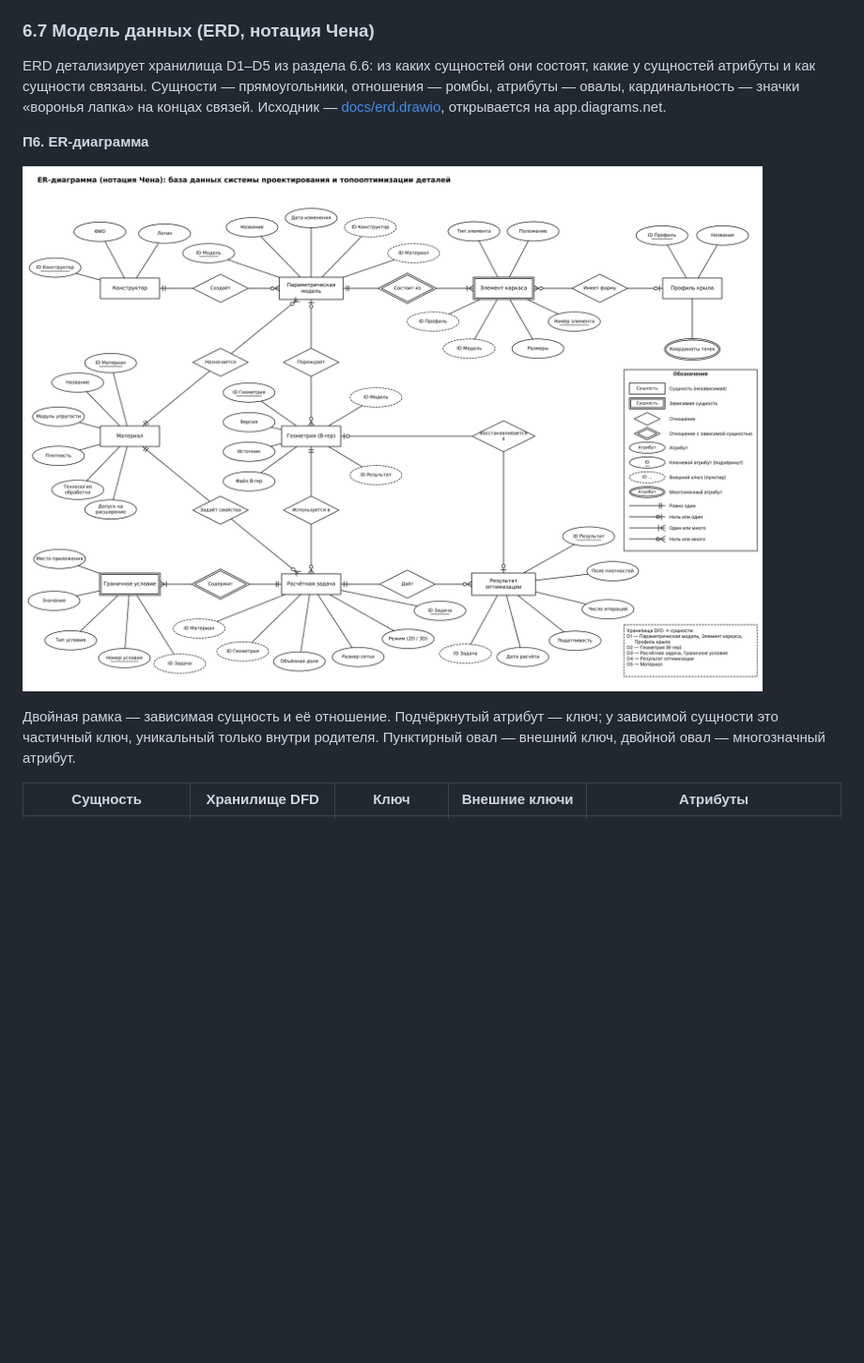
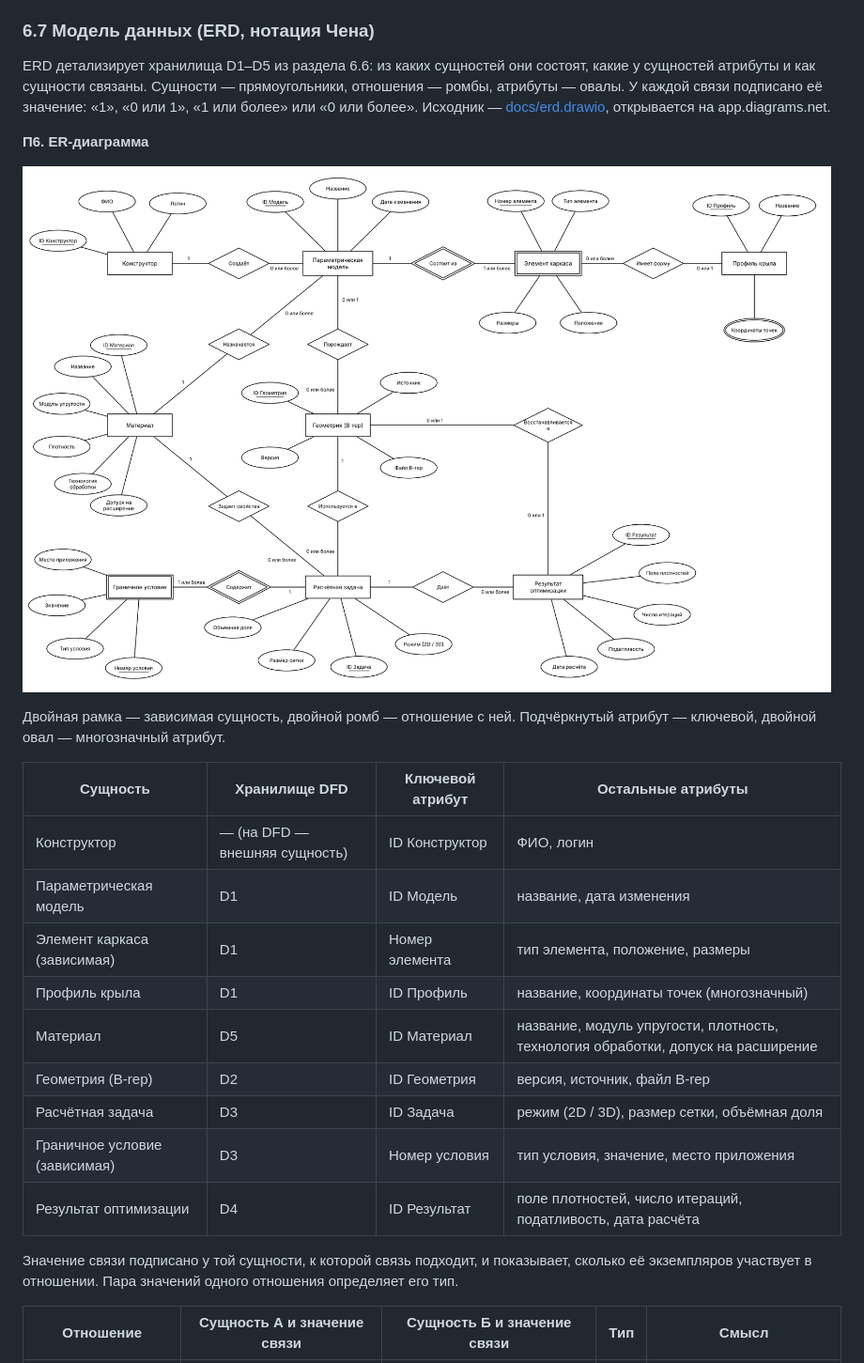
Before and after one commit to wardjonefscek/Yadryshko-, a Markdown page: README.md, the part around one of its changes. Shown at 94% size. Rendered like a GitHub page; pictures changed too: docs/erd.png; blank space fills up the shorter version.

```diff
--- a/README.md
+++ b/README.md
@@ -441,13 +441,27 @@ flowchart TB
 
 ### 6.7 Модель данных (ERD, нотация Чена)
 
-ERD детализирует хранилища D1–D5 из раздела 6.6: из каких сущностей они состоят, какие у сущностей атрибуты и как сущности связаны. Сущности — прямоугольники, отношения — ромбы, атрибуты — овалы, кардинальность — значки «воронья лапка» на концах связей. Исходник — [docs/erd.drawio](docs/erd.drawio), открывается на app.diagrams.net.
+ERD детализирует хранилища D1–D5 из раздела 6.6: из каких сущностей они состоят, какие у сущностей атрибуты и как сущности связаны. Сущности — прямоугольники, отношения — ромбы, атрибуты — овалы. У каждой связи подписано её значение: «1», «0 или 1», «1 или более» или «0 или более». Исходник — [docs/erd.drawio](docs/erd.drawio), открывается на app.diagrams.net.
 
 **П6. ER-диаграмма**
 
 ![ER-диаграмма Cad+ в нотации Чена](docs/erd.png)
 
-Двойная рамка — зависимая сущность и её отношение. Подчёркнутый атрибут — ключ; у зависимой сущности это частичный ключ, уникальный только внутри родителя. Пунктирный овал — внешний ключ, двойной овал — многозначный атрибут.
+Двойная рамка — зависимая сущность, двойной ромб — отношение с ней. Подчёркнутый атрибут — ключевой, двойной овал — многозначный атрибут.
 
-| Сущность | Хранилище DFD | Ключ | Внешние ключи | Атрибуты |
+| Сущность | Хранилище DFD | Ключевой атрибут | Остальные атрибуты |
+|---|---|---|---|
+| Конструктор | — (на DFD — внешняя сущность) | ID Конструктор | ФИО, логин |
+| Параметрическая модель | D1 | ID Модель | название, дата изменения |
+| Элемент каркаса (зависимая) | D1 | Номер элемента | тип элемента, положение, размеры |
+| Профиль крыла | D1 | ID Профиль | название, координаты точек (многозначный) |
+| Материал | D5 | ID Материал | название, модуль упругости, плотность, технология обработки, допуск на расширение |
+| Геометрия (B-rep) | D2 | ID Геометрия | версия, источник, файл B-rep |
+| Расчётная задача | D3 | ID Задача | режим (2D / 3D), размер сетки, объёмная доля |
+| Граничное условие (зависимая) | D3 | Номер условия | тип условия, значение, место приложения |
+| Результат оптимизации | D4 | ID Результат | поле плотностей, число итераций, податливость, дата расчёта |
+
+Значение связи подписано у той сущности, к которой связь подходит, и показывает, сколько её экземпляров участвует в отношении. Пара значений одного отношения определяет его тип.
+
+| Отношение | Сущность А и значение связи | Сущность Б и значение связи | Тип | Смысл |
 |---|---|---|---|---|
```
Also changed, not shown: other parts of README.md (+11 -25 lines), 1 other file.
